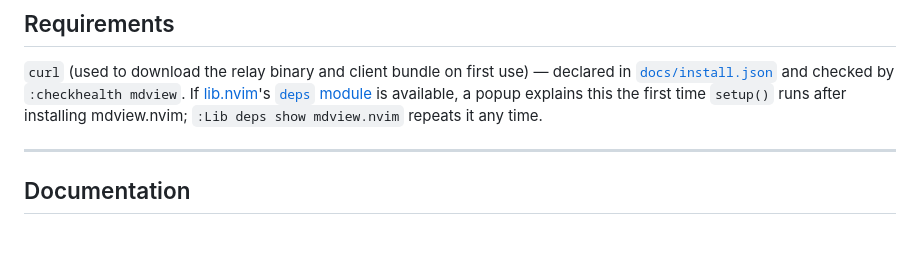
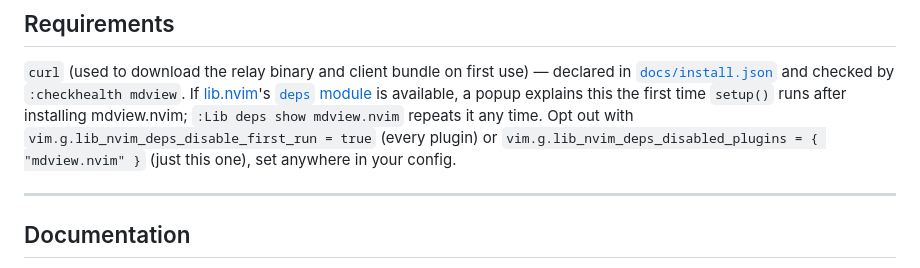
Before and after one commit to StefanBartl/mdview.nvim, a Markdown page: README.md, the part around the change. Drawn GitHub-style; blank space fills up the shorter version.

Commit message:
docs: mention the vim.g opt-out for the deps first-run popup

```diff
--- a/README.md
+++ b/README.md
@@ -91,6 +91,9 @@ declared in [`docs/install.json`](docs/install.json) and checked by
 [`deps` module](https://github.com/StefanBartl/lib.nvim/blob/main/lua/lib/nvim/deps/README.md)
 is available, a popup explains this the first time `setup()` runs after
 installing mdview.nvim; `:Lib deps show mdview.nvim` repeats it any time.
+Opt out with `vim.g.lib_nvim_deps_disable_first_run = true` (every plugin)
+or `vim.g.lib_nvim_deps_disabled_plugins = { "mdview.nvim" }` (just this
+one), set anywhere in your config.
 
 ---
 
```
